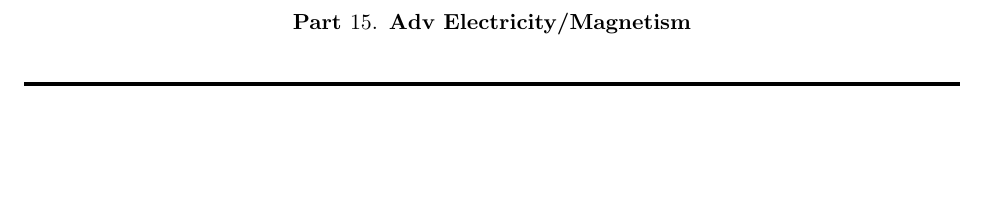
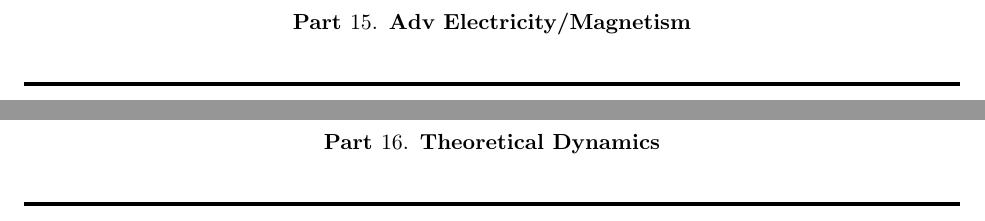
Before and after one commit to Nedra1998/STEM, a LaTeX document (main.tex): part of page 19 of 25 before the commit and two parts of pages 19 and 20 of 26 after it, the two joined at a grey line, cut so that both start at the same text, the shorter picture padded with empty space. Compiled offline with pdfLaTeX.

Commit message:
Began notes

```diff
--- a/main.tex
+++ b/main.tex
@@ -20,6 +20,7 @@
 \usepackage{algpseudocode}
 \usepackage{algorithm}
 \usepackage{physics}
+\usepackage{tcolorbox}
 
 \usepackage{multicol}
 \usepackage{subfiles}
@@ -238,6 +239,14 @@
 \end{multicols}
 
 \newpage
+\part{Theoretical Dynamics}
+\label{prt:theoretical_dynamics}
+\hdiv{10pt}{2pt}{10pt}
+\begin{multicols}{2}
+  \subfile{physics/theoretical_dynamics.tex}
+\end{multicols}
+
+\newpage
 \vspace*{\fill}
 \hdiv{10pt}{3pt}{15pt}
 \chapter{Computer Science}%
```
Also changed, not shown: physics/theoretical_dynamics.tex (added, +4 -0 lines), main.pdf.
